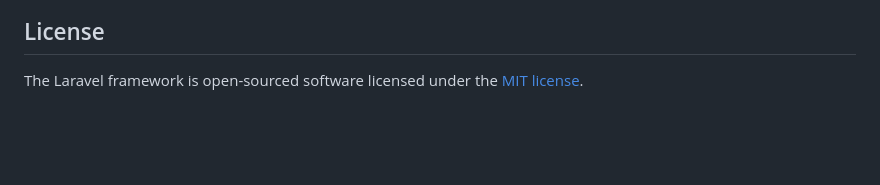
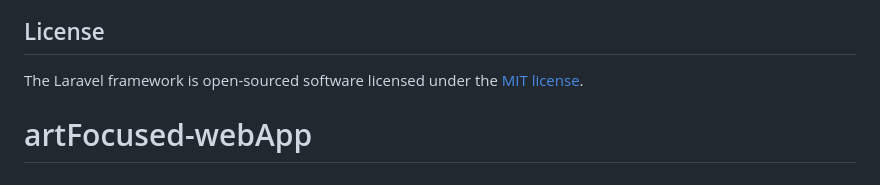
Before and after one commit to MAS40se7en/artFocused-webApp, a Markdown page: README.md, the part around the change. Drawn GitHub-style; blank space fills up the shorter version.

```diff
--- a/README.md
+++ b/README.md
@@ -64,3 +64,4 @@ If you discover a security vulnerability within Laravel, please send an e-mail t
 ## License
 
 The Laravel framework is open-sourced software licensed under the [MIT license](https://opensource.org/licenses/MIT).
+# artFocused-webApp
```
